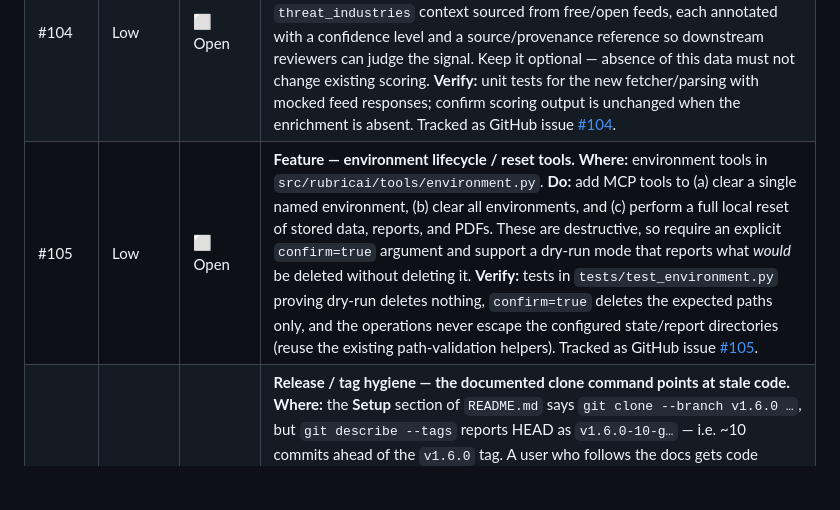
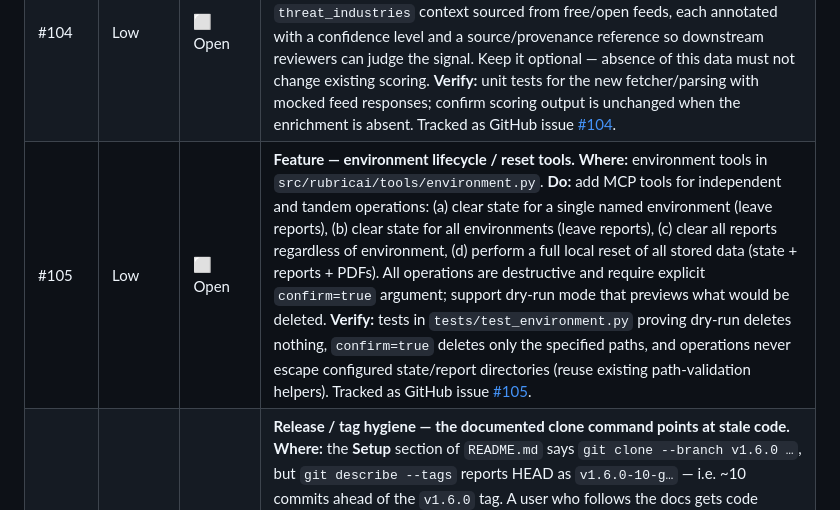
Before and after one commit to incendiary/RubricAI, a Markdown page: ROADMAP.md, the part around the change. Rendered like a GitHub page; blank space fills up the shorter version.

Commit message:
docs: clarify #105 — reports clearable independently or in tandem
Update #105 spec to explicitly support clearing reports in isolation or
alongside environment state cleanup. Specifies four tools:
(a) clear state for single environment
(b) clear state for all environments
(c) clear all reports (independent, any environment)
(d) full reset (state + reports + PDFs)

All require confirm=true and support dry-run preview.

```diff
--- a/ROADMAP.md
+++ b/ROADMAP.md
@@ -67,7 +67,7 @@ All open and planned items are gathered here for implementation. Each task is wr
 | OPEN-4 | Medium | ⬜ Open | **Portable secrets baseline (tooling cleanup, not a secret incident).** **Where:** `.secrets.baseline` records an absolute local filesystem path and can flag intentional test fixtures (e.g. the `secret-key` string in `tests/test_install_claude_config.py`), so it produces noisy, machine-specific diffs between developers. **Do:** pick one approach and document it: (a) add an inline allowlist / `# pragma: allowlist secret` marker to the intentional fixture lines, and/or (b) document the regenerate-and-review workflow in `README.md` (or a new `CONTRIBUTING.md`) so the baseline stays stable across machines and personal path churn doesn't create diffs. **Verify:** `python -m detect_secrets scan --baseline .secrets.baseline` reports no new unaudited secrets, and `pytest tests/test_secrets.py` passes. |
 | OPEN-5 | Medium | ⬜ Open | **Feature — VS Code / Copilot Chat MCP client support.** **Where:** new docs in `README.md`, optionally a new template in `prompts/templates/` and a `--target vscode` branch in `scripts/render_prompt.py`. **Do:** add first-class setup instructions for using RubricAI as an MCP server from VS Code / Copilot Chat. Cover both `stdio` (local) and `sse` (local Docker/remote) transports; show the exact VS Code MCP server configuration shape (command, args, cwd, env); explain where to paste or load the rendered system prompt; and, only if VS Code needs client-specific wording, add a `vscode.md.j2` template plus a `--target vscode` option in `render_prompt.py` (add `"vscode"` to the `TARGETS` list). **Verify:** on a fresh VS Code workspace, the configured client starts RubricAI, can call `env_list`, run a simple `intel_lookup`, and write reports/state to predictable local folders. *(Docker/SSE path must be verified on a machine with Docker.)* |
 | #104 | Low | ⬜ Open | **Feature — threat-intel enrichment.** **Where:** intel fetchers (`src/rubricai/fetchers/`) and the intel schema (`src/rubricai/schemas/intel.py`). **Do:** add optional `threat_regions` and `threat_industries` context sourced from free/open feeds, each annotated with a confidence level and a source/provenance reference so downstream reviewers can judge the signal. Keep it optional — absence of this data must not change existing scoring. **Verify:** unit tests for the new fetcher/parsing with mocked feed responses; confirm scoring output is unchanged when the enrichment is absent. Tracked as GitHub issue [#104](https://github.com/incendiary/RubricAI/issues/104). |
-| #105 | Low | ⬜ Open | **Feature — environment lifecycle / reset tools.** **Where:** environment tools in `src/rubricai/tools/environment.py`. **Do:** add MCP tools to (a) clear a single named environment, (b) clear all environments, and (c) perform a full local reset of stored data, reports, and PDFs. These are destructive, so require an explicit `confirm=true` argument and support a dry-run mode that reports what *would* be deleted without deleting it. **Verify:** tests in `tests/test_environment.py` proving dry-run deletes nothing, `confirm=true` deletes the expected paths only, and the operations never escape the configured state/report directories (reuse the existing path-validation helpers). Tracked as GitHub issue [#105](https://github.com/incendiary/RubricAI/issues/105). |
+| #105 | Low | ⬜ Open | **Feature — environment lifecycle / reset tools.** **Where:** environment tools in `src/rubricai/tools/environment.py`. **Do:** add MCP tools for independent and tandem operations: (a) clear state for a single named environment (leave reports), (b) clear state for all environments (leave reports), (c) clear all reports regardless of environment, (d) perform a full local reset of all stored data (state + reports + PDFs). All operations are destructive and require explicit `confirm=true` argument; support dry-run mode that previews what would be deleted. **Verify:** tests in `tests/test_environment.py` proving dry-run deletes nothing, `confirm=true` deletes only the specified paths, and operations never escape configured state/report directories (reuse existing path-validation helpers). Tracked as GitHub issue [#105](https://github.com/incendiary/RubricAI/issues/105). |
 | OPEN-6 | Medium | ⬜ Open | **Release / tag hygiene — the documented clone command points at stale code.** **Where:** the **Setup** section of `README.md` says `git clone --branch v1.6.0 …`, but `git describe --tags` reports HEAD as `v1.6.0-10-g…` — i.e. ~10 commits ahead of the `v1.6.0` tag. A user who follows the docs gets code missing the latest fixes. **Do:** once the open bug fixes above are merged, tag a new release (e.g. `v1.6.1`) and update the README clone command and the "latest release" reference to that tag; alternatively change the doc to clone the default branch. Keep the pinned-tag example and the newest tag in sync going forward. **Verify:** a fresh `git clone --branch <tag>` followed by `git describe --tags` returns exactly `<tag>` with no `-N-g…` suffix, and the README clone command names the newest tag. |
 | OPEN-7 | Medium | ⬜ Open | **Linter version pin drift between pre-commit and CI** *(replaces an earlier note that wrongly claimed `.github/workflows/ci.yml` was missing — it exists).* **Where:** `.pre-commit-config.yaml` pins ruff at `v0.11.9`, while `.github/workflows/ci.yml` installs ruff `0.15.15` (the local venv here has `0.15.17`). `black` (`26.5.1`) and `isort` (`8.0.1`) already match across both; only ruff drifts. Different ruff versions can pass locally / in pre-commit but fail the CI lint job (or vice-versa). **Do:** align the ruff version in `.pre-commit-config.yaml` and `.github/workflows/ci.yml` to a single pinned version (ideally pin black/ruff/isort identically in both files). **Verify:** `pre-commit run --all-files` and the CI `lint` job run the same ruff version, and `ruff check .` passes under it. |
 | OPEN-8 | Low | ⬜ Open | **Python version policy is inconsistent.** **Where:** `pyproject.toml` declares `requires-python = ">=3.11"`; `.github/workflows/ci.yml` tests only `3.11`; the `Dockerfile` uses `python:3.11-slim`; but the project is allowed on (and currently developed on) newer interpreters up to 3.14. So 3.12–3.14 are permitted yet untested. **Do:** choose one: (a) add a CI test matrix covering `3.11`, `3.12`, `3.13` (and `3.14` once green) via `strategy.matrix.python-version`; or (b) narrow `requires-python` to the range actually tested and state the supported version(s) in the README **Requirements** section. **Verify:** CI is green across every declared version, or `requires-python` and the README agree on the single supported version. |
```
